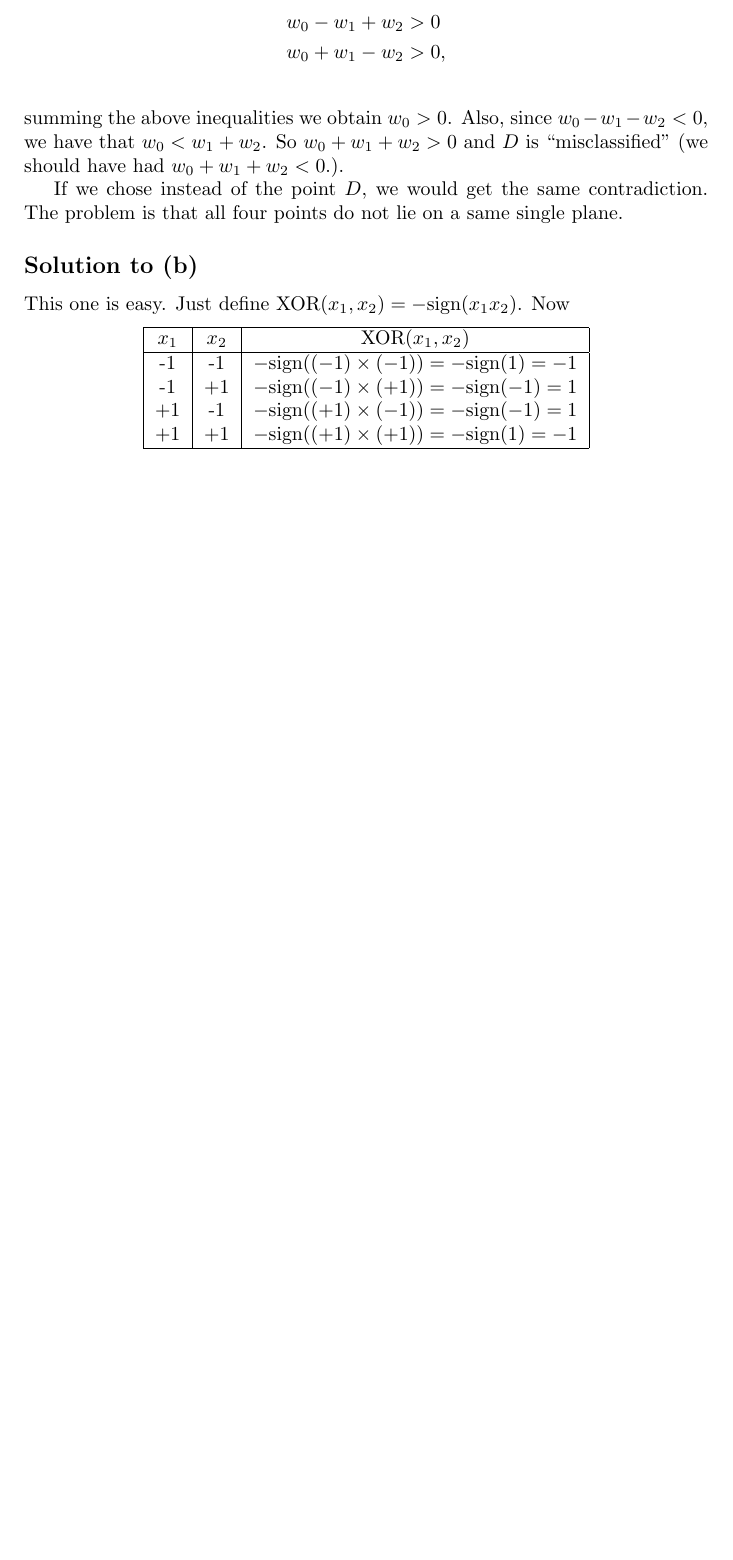
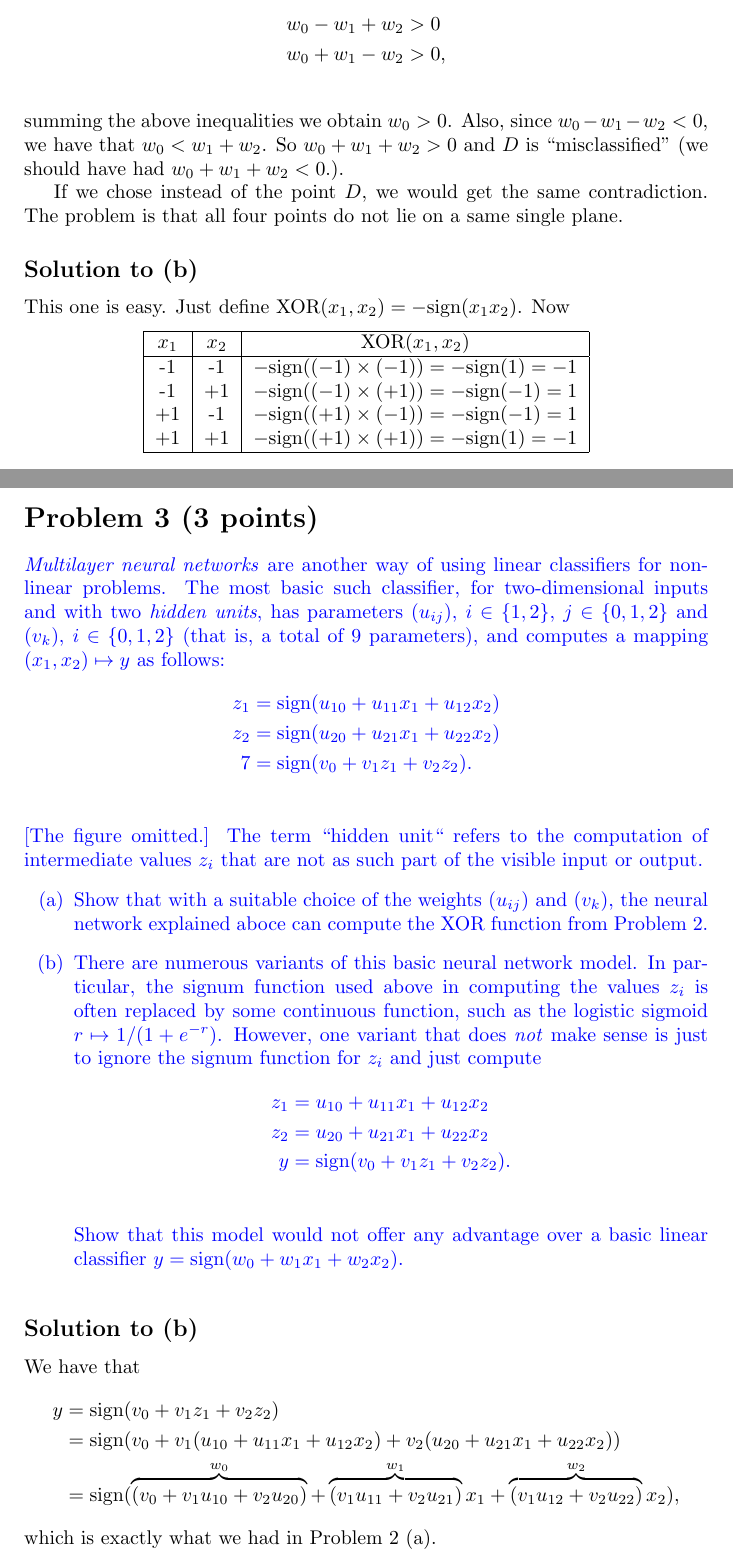
Before and after one commit to coderodde/IntroductionToMachineLearning, a LaTeX document (Week5/013593012.tex): part of page 2 of 2 before the commit and two parts of pages 2 and 3 of 3 after it, the two joined at a grey line, cut so that both start at the same text, the shorter picture padded with empty space. Compiled offline with pdfLaTeX.

Commit message:
3(b) done.

```diff
--- a/Week5/013593012.tex
+++ b/Week5/013593012.tex
@@ -108,4 +108,35 @@ $x_1$ & $x_2$ & $\text{XOR}(x_1, x_2)$ \\
 \hline
 \end{tabular}
 \end{center}
+
+\section*{Problem 3 (3 points)}
+\color{blue}
+\textit{Multilayer neural networks} are another way of using linear classifiers for nonlinear problems. The most basic such classifier, for two-dimensional inputs and with two \textit{hidden units}, has parameters $(u_{ij})$, $i \in \{ 1, 2 \}$, $j \in \{ 0, 1, 2 \}$ and $(v_k)$, $i \in \{ 0, 1, 2 \}$ (that is, a total of 9 parameters), and computes a mapping $(x_1, x_2) \mapsto y$ as follows:
+\begin{align*}
+z_1 &= \text{sign}(u_{10} + u_{11} x_1 + u_{12} x_2) \\
+z_2 &= \text{sign}(u_{20} + u_{21} x_1 + u_{22} x_2) \\
+7 &= \text{sign}(v_0 + v_1 z_1 + v_2 z_2). \\
+\end{align*}
+[The figure omitted.]
+The term ``hidden unit`` refers to the computation of intermediate values $z_i$ that are not as such part of the visible input or output.
+\begin{itemize}
+\item[(a)] Show that with a suitable choice of the weights $(u_{ij})$ and $(v_k)$, the neural network explained aboce can compute the XOR function from Problem 2.
+\item[(b)] There are numerous variants of this basic neural network model. In particular, the signum function used above in computing the values $z_i$ is often replaced by some continuous function, such as the logistic sigmoid $r \mapsto 1/(1 + e^{-r})$. However, one variant that does \textit{not} make sense is just to ignore the signum function for $z_i$ and just compute
+\begin{align*}
+z_1 &= u_{10} + u_{11} x_1 + u_{12} x_2 \\
+z_2 &= u_{20} + u_{21} x_1 + u_{22} x_2 \\
+y   &= \text{sign}(v_0 + v_1 z_1 + v_2 z_2). \\
+\end{align*}
+Show that this model would not offer any advantage over a basic linear classifier $y = \text{sign}(w_0 + w_1 x_1 + w_2 x_2).$
+\end{itemize}
+\color{black}
+
+\subsection*{Solution to (b)}
+We have that
+\begin{align*}
+y &= \text{sign}(v_0 + v_1 z_1 + v_2 z_2) \\
+  &= \text{sign}(v_0 + v_1 (u_{10} + u_{11}x_1 + u_{12}x_2) + v_2 (u_{20} + u_{21}x_1 + u_{22}x_2)) \\
+  &= \text{sign}(\overbrace{(v_0 + v_1 u_{10} + v_2 u_{20})}^{w_0} + \overbrace{(v_1 u_{11} + v_2 u_{21})}^{w_1} x_1 + \overbrace{(v_1 u_{12} + v_2 u_{22})}^{w_2} x_2),
+\end{align*}
+which is exactly what we had in Problem 2 (a).
 \end{document}
```
Also changed, not shown: Week5/013593012.pdf.
